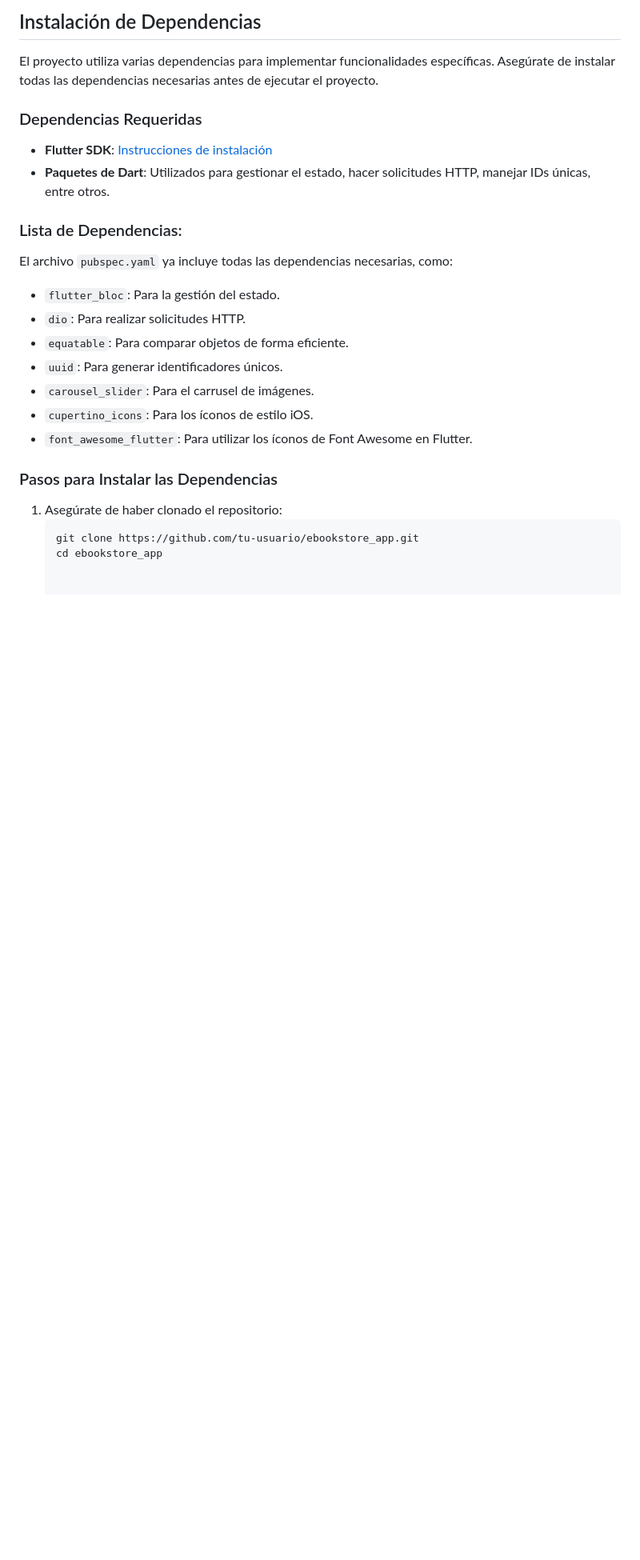
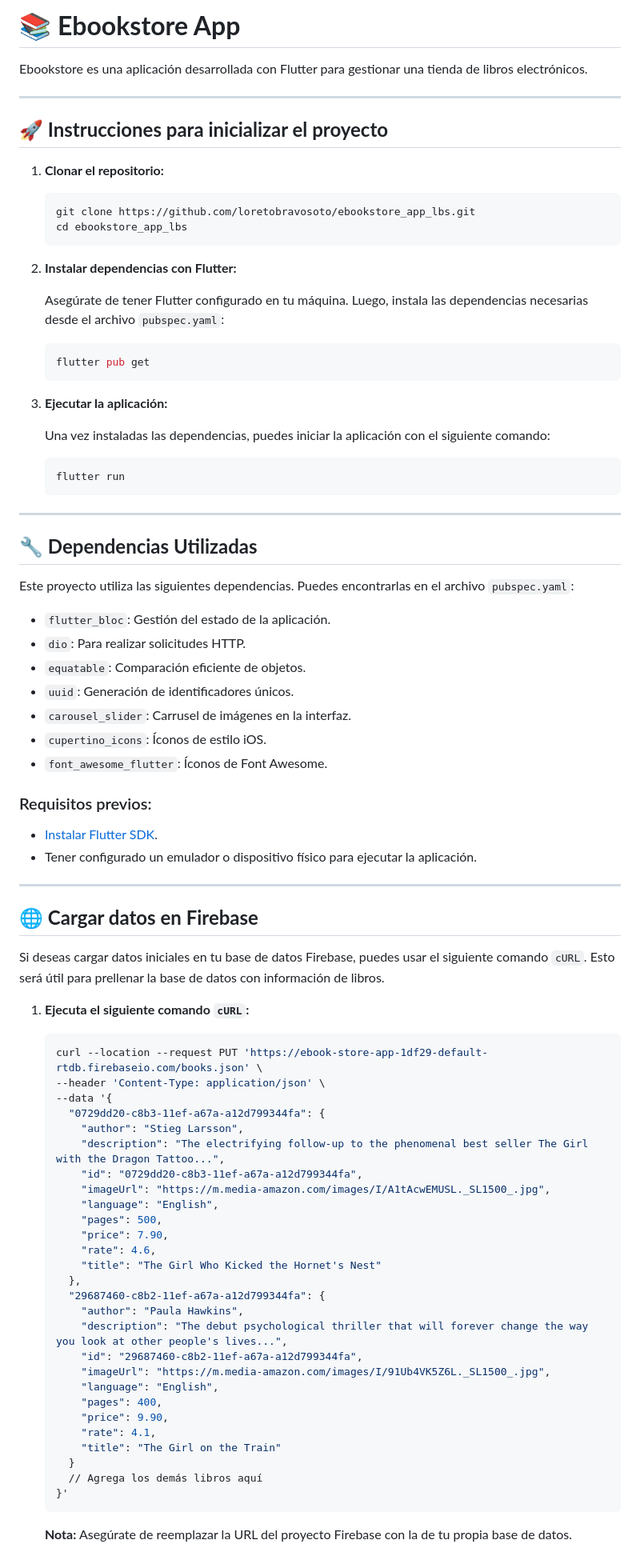
Before and after one commit to loretobravosoto/ebookstore_app_lbs, a Markdown page: README.md, the part around one of its changes. Shown at 80% size. Drawn GitHub-style; blank space fills up the shorter version.

````diff
--- a/README.md
+++ b/README.md
@@ -1,28 +1,89 @@
-## Instalación de Dependencias
+# 📚 **Ebookstore App**
 
-El proyecto utiliza varias dependencias para implementar funcionalidades específicas. Asegúrate de instalar todas las dependencias necesarias antes de ejecutar el proyecto.
+Ebookstore es una aplicación desarrollada con Flutter para gestionar una tienda de libros electrónicos.
 
-### Dependencias Requeridas
+---
 
-- **Flutter SDK**: [Instrucciones de instalación](https://docs.flutter.dev/get-started/install)
-- **Paquetes de Dart**: Utilizados para gestionar el estado, hacer solicitudes HTTP, manejar IDs únicas, entre otros.
+## **🚀 Instrucciones para inicializar el proyecto**
 
-### Lista de Dependencias:
+1. **Clonar el repositorio:**
 
-El archivo `pubspec.yaml` ya incluye todas las dependencias necesarias, como:
-- `flutter_bloc`: Para la gestión del estado.
+   ```bash
+   git clone https://github.com/loretobravosoto/ebookstore_app_lbs.git
+   cd ebookstore_app_lbs
+   ```
+
+2. **Instalar dependencias con Flutter:**
+
+   Asegúrate de tener Flutter configurado en tu máquina. Luego, instala las dependencias necesarias desde el archivo `pubspec.yaml`:
+
+   ```bash
+   flutter pub get
+   ```
+
+3. **Ejecutar la aplicación:**
+
+   Una vez instaladas las dependencias, puedes iniciar la aplicación con el siguiente comando:
+
+   ```bash
+   flutter run
+   ```
+
+---
+
+## **🔧 Dependencias Utilizadas**
+
+Este proyecto utiliza las siguientes dependencias. Puedes encontrarlas en el archivo `pubspec.yaml`:
+
+- `flutter_bloc`: Gestión del estado de la aplicación.
 - `dio`: Para realizar solicitudes HTTP.
-- `equatable`: Para comparar objetos de forma eficiente.
-- `uuid`: Para generar identificadores únicos.
-- `carousel_slider`: Para el carrusel de imágenes.
-- `cupertino_icons`: Para los íconos de estilo iOS.
-- `font_awesome_flutter`: Para utilizar los íconos de Font Awesome en Flutter.
+- `equatable`: Comparación eficiente de objetos.
+- `uuid`: Generación de identificadores únicos.
+- `carousel_slider`: Carrusel de imágenes en la interfaz.
+- `cupertino_icons`: Íconos de estilo iOS.
+- `font_awesome_flutter`: Íconos de Font Awesome.
 
-### Pasos para Instalar las Dependencias
+### Requisitos previos:
+- [Instalar Flutter SDK](https://docs.flutter.dev/get-started/install).
+- Tener configurado un emulador o dispositivo físico para ejecutar la aplicación.
 
-1. Asegúrate de haber clonado el repositorio:
+---
+
+## **🌐 Cargar datos en Firebase**
+
+Si deseas cargar datos iniciales en tu base de datos Firebase, puedes usar el siguiente comando `cURL`. Esto será útil para prellenar la base de datos con información de libros.
+
+1. **Ejecuta el siguiente comando `cURL`:**
+
    ```bash
-   git clone https://github.com/tu-usuario/ebookstore_app.git
-   cd ebookstore_app
+   curl --location --request PUT 'https://ebook-store-app-1df29-default-rtdb.firebaseio.com/books.json' \
+   --header 'Content-Type: application/json' \
+   --data '{
+     "0729dd20-c8b3-11ef-a67a-a12d799344fa": {
+       "author": "Stieg Larsson",
+       "description": "The electrifying follow-up to the phenomenal best seller The Girl with the Dragon Tattoo...",
+       "id": "0729dd20-c8b3-11ef-a67a-a12d799344fa",
+       "imageUrl": "https://m.media-amazon.com/images/I/A1tAcwEMUSL._SL1500_.jpg",
+       "language": "English",
+       "pages": 500,
+       "price": 7.90,
+       "rate": 4.6,
+       "title": "The Girl Who Kicked the Hornet's Nest"
+     },
+     "29687460-c8b2-11ef-a67a-a12d799344fa": {
+       "author": "Paula Hawkins",
+       "description": "The debut psychological thriller that will forever change the way you look at other people's lives...",
+       "id": "29687460-c8b2-11ef-a67a-a12d799344fa",
+       "imageUrl": "https://m.media-amazon.com/images/I/91Ub4VK5Z6L._SL1500_.jpg",
+       "language": "English",
+       "pages": 400,
+       "price": 9.90,
+       "rate": 4.1,
+       "title": "The Girl on the Train"
+     }
+     // Agrega los demás libros aquí
+   }'
+   ```
 
+   **Nota:** Asegúrate de reemplazar la URL del proyecto Firebase con la de tu propia base de datos.
 
````
Also changed, not shown: other parts of README.md (+24 -115 lines).
